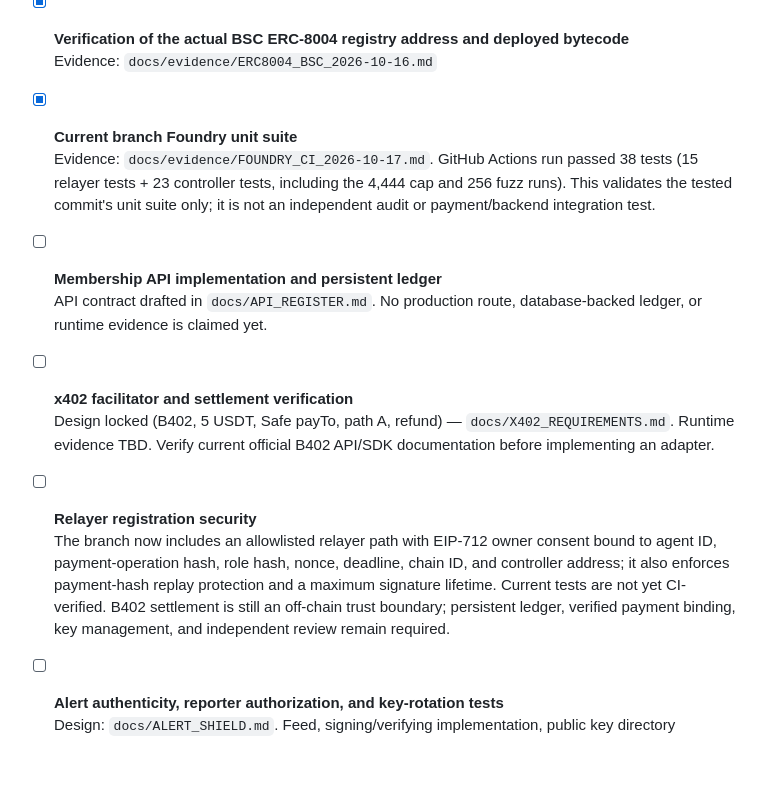
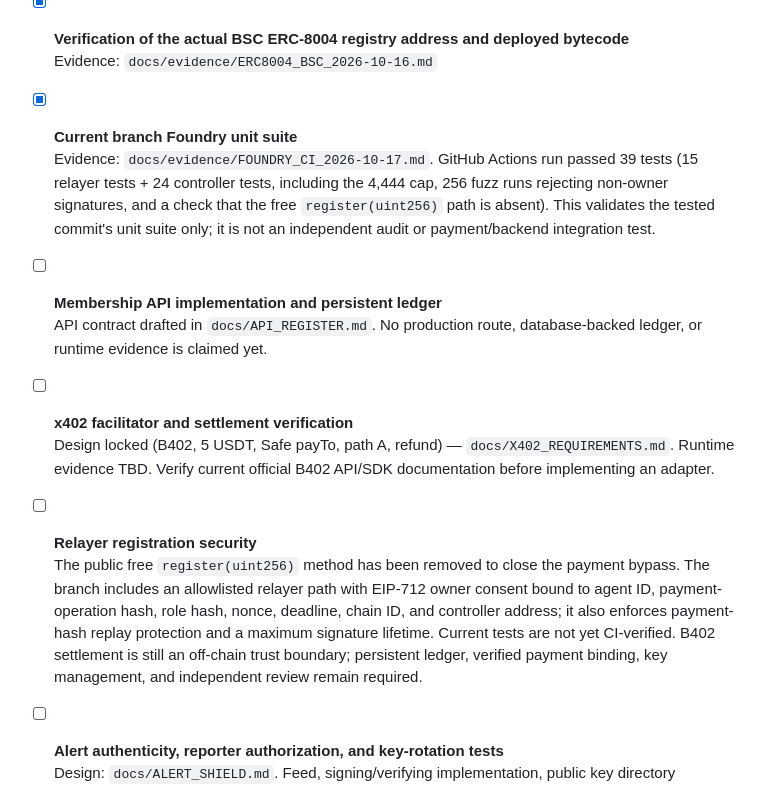
Before and after one commit to wadezigh96/BiP4444, a Markdown page: docs/AUDIT_GATES.md, the part around the change. Drawn GitHub-style; blank space fills up the shorter version.

Commit message:
Record payment-bypass closure in audit gates

```diff
--- a/docs/AUDIT_GATES.md
+++ b/docs/AUDIT_GATES.md
@@ -12,7 +12,7 @@
   Evidence: `docs/evidence/ERC8004_BSC_2026-10-16.md`
 
 - [x] **Current branch Foundry unit suite**
-  Evidence: `docs/evidence/FOUNDRY_CI_2026-10-17.md`. GitHub Actions run passed 38 tests (15 relayer tests + 23 controller tests, including the 4,444 cap and 256 fuzz runs). This validates the tested commit's unit suite only; it is not an independent audit or payment/backend integration test.
+  Evidence: `docs/evidence/FOUNDRY_CI_2026-10-17.md`. GitHub Actions run passed 39 tests (15 relayer tests + 24 controller tests, including the 4,444 cap, 256 fuzz runs rejecting non-owner signatures, and a check that the free `register(uint256)` path is absent). This validates the tested commit's unit suite only; it is not an independent audit or payment/backend integration test.
 
 - [ ] **Membership API implementation and persistent ledger**
   API contract drafted in `docs/API_REGISTER.md`. No production route, database-backed ledger, or runtime evidence is claimed yet.
@@ -21,7 +21,7 @@
   Design locked (B402, 5 USDT, Safe payTo, path A, refund) — `docs/X402_REQUIREMENTS.md`. Runtime evidence TBD. Verify current official B402 API/SDK documentation before implementing an adapter.
 
 - [ ] **Relayer registration security**
-  The branch now includes an allowlisted relayer path with EIP-712 owner consent bound to agent ID, payment-operation hash, role hash, nonce, deadline, chain ID, and controller address; it also enforces payment-hash replay protection and a maximum signature lifetime. Current tests are not yet CI-verified. B402 settlement is still an off-chain trust boundary; persistent ledger, verified payment binding, key management, and independent review remain required.
+  The public free `register(uint256)` method has been removed to close the payment bypass. The branch includes an allowlisted relayer path with EIP-712 owner consent bound to agent ID, payment-operation hash, role hash, nonce, deadline, chain ID, and controller address; it also enforces payment-hash replay protection and a maximum signature lifetime. Current tests are not yet CI-verified. B402 settlement is still an off-chain trust boundary; persistent ledger, verified payment binding, key management, and independent review remain required.
 
 - [ ] **Alert authenticity, reporter authorization, and key-rotation tests**
   Design: `docs/ALERT_SHIELD.md`. Feed, signing/verifying implementation, public key directory validation, §11 tests, and evidence remain pending.
```
